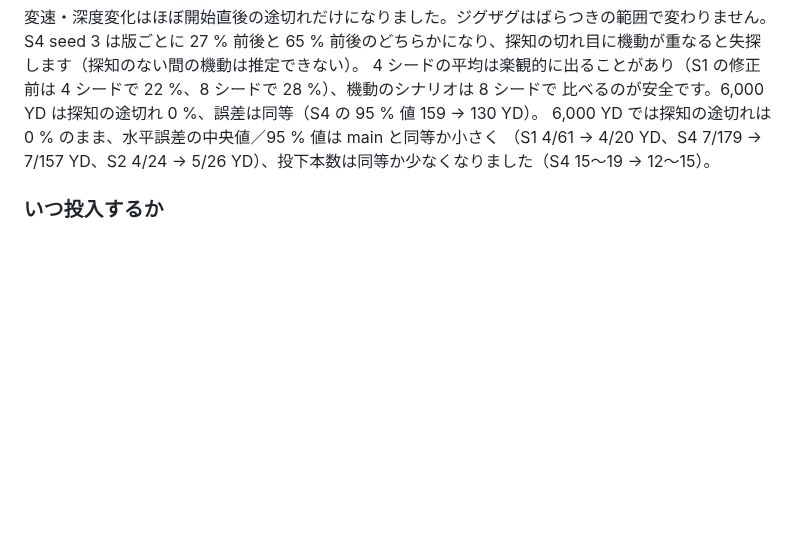
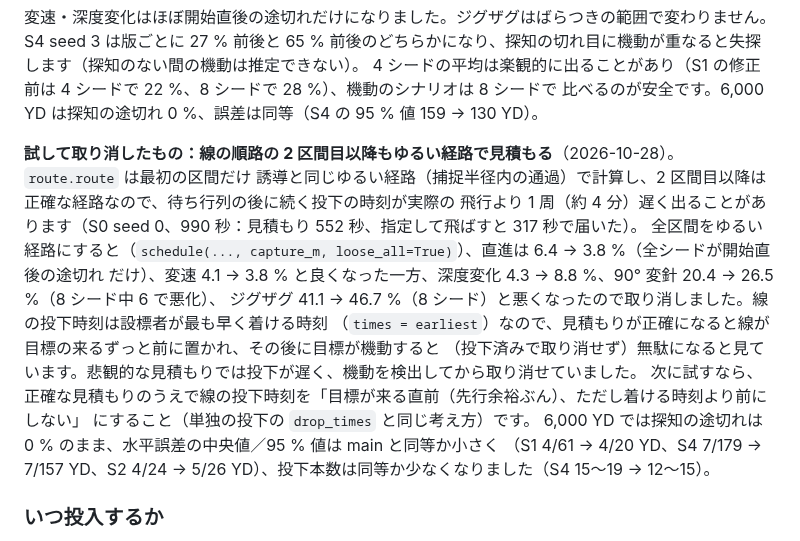
Before and after one commit to UeEmon/aqua-drift-simulator, a Markdown page: docs/optimal-deployment.md, the part around the change. GitHub-like rendering; blank space fills up the shorter version.

Commit message:
文書：線の順路の 2 区間目以降をゆるい経路で見積もる修正を試して取り消した結果を追記
Co-Authored-By: Claude Opus 5.5 <noreply@anthropic.com>
Claude-Session: https://claude.ai/code/session_01P3d6XdP66qL75s2AJTVFGe

```diff
--- a/docs/optimal-deployment.md
+++ b/docs/optimal-deployment.md
@@ -242,6 +242,17 @@ S1 で 106 → 61 YD、ほかは同等か小さく（S4 186 → 179 YD）、投
 27 % 前後と 65 % 前後のどちらかになり、探知の切れ目に機動が重なると失探します（探知のない間の機動は推定できない）。
 4 シードの平均は楽観的に出ることがあり（S1 の修正前は 4 シードで 22 %、8 シードで 28 %）、機動のシナリオは 8 シードで
 比べるのが安全です。6,000 YD は探知の途切れ 0 %、誤差は同等（S4 の 95 % 値 159 → 130 YD）。
+
+**試して取り消したもの：線の順路の 2 区間目以降もゆるい経路で見積もる**（2026-10-28）。`route.route` は最初の区間だけ
+誘導と同じゆるい経路（捕捉半径内の通過）で計算し、2 区間目以降は正確な経路なので、待ち行列の後に続く投下の時刻が実際の
+飛行より 1 周（約 4 分）遅く出ることがあります（S0 seed 0、990 秒：見積もり 552 秒、指定して飛ばすと 317 秒で届いた）。
+全区間をゆるい経路にすると（`schedule(..., capture_m, loose_all=True)`）、直進は 6.4 → 3.8 %（全シードが開始直後の途切れ
+だけ）、変速 4.1 → 3.8 % と良くなった一方、深度変化 4.3 → 8.8 %、90° 変針 20.4 → 26.5 %（8 シード中 6 で悪化）、
+ジグザグ 41.1 → 46.7 %（8 シード）と悪くなったので取り消しました。線の投下時刻は設標者が最も早く着ける時刻
+（`times = earliest`）なので、見積もりが正確になると線が目標の来るずっと前に置かれ、その後に目標が機動すると
+（投下済みで取り消せず）無駄になると見ています。悲観的な見積もりでは投下が遅く、機動を検出してから取り消せていました。
+次に試すなら、正確な見積もりのうえで線の投下時刻を「目標が来る直前（先行余裕ぶん）、ただし着ける時刻より前にしない」
+にすること（単独の投下の `drop_times` と同じ考え方）です。
 6,000 YD では探知の途切れは 0 % のまま、水平誤差の中央値／95 % 値は main と同等か小さく
 （S1 4/61 → 4/20 YD、S4 7/179 → 7/157 YD、S2 4/24 → 5/26 YD）、投下本数は同等か少なくなりました（S4 15〜19 → 12〜15）。
 
```
Also changed, not shown: docs/handoff.md (+3 -0 lines).
